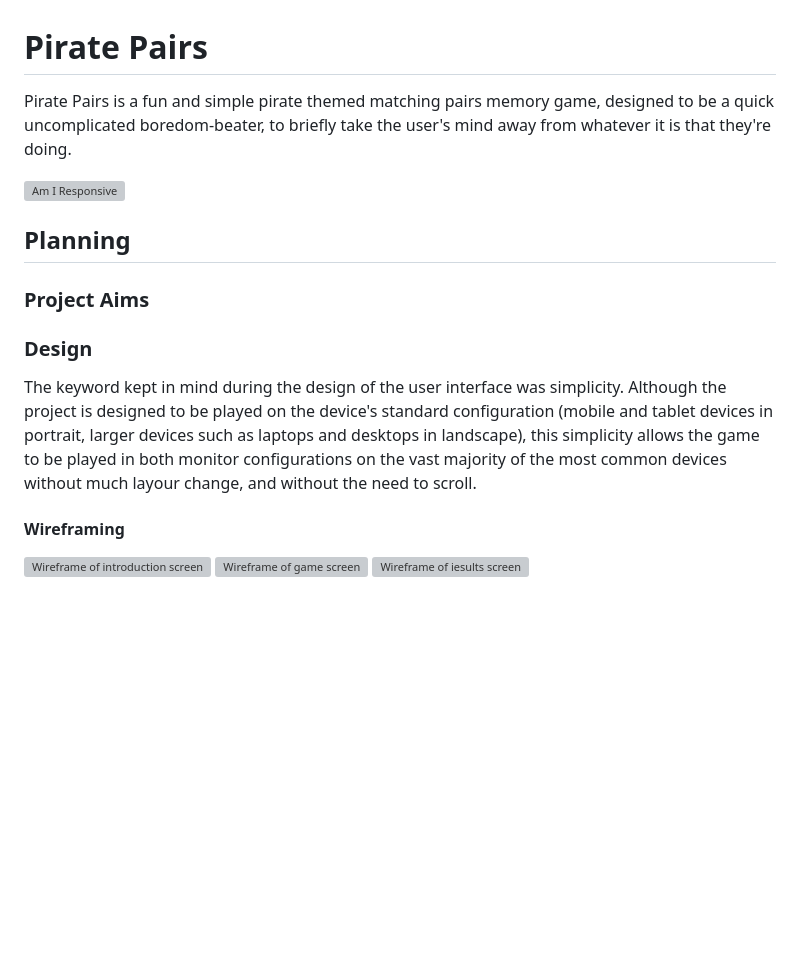
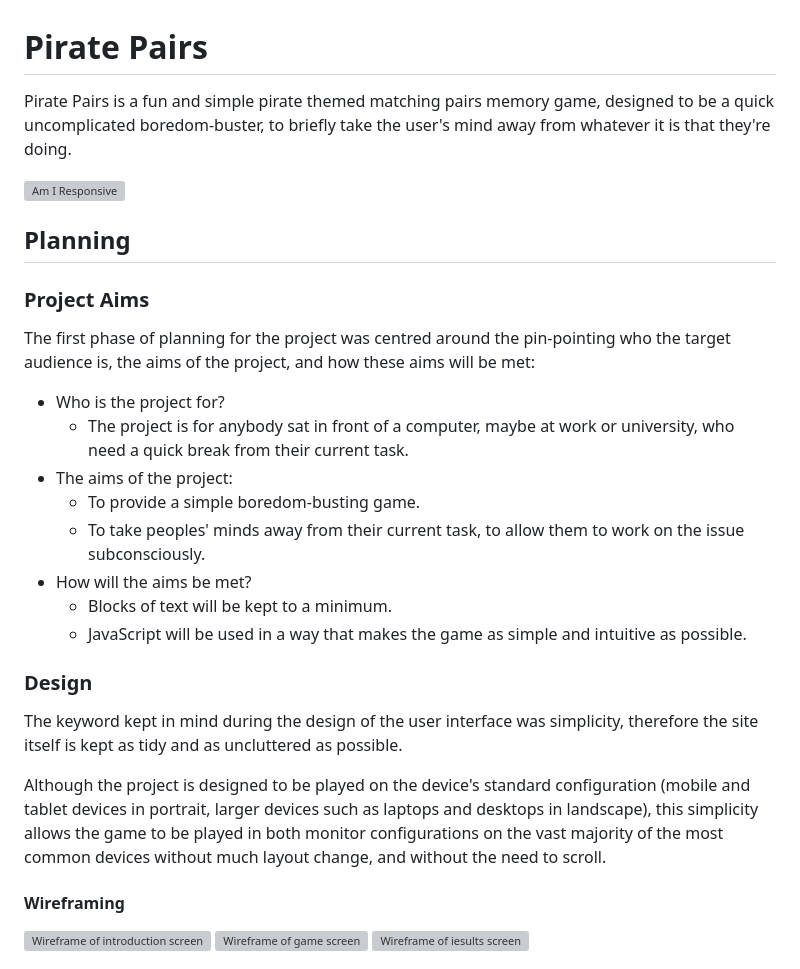
Before and after one commit to KitLavis/pirate-pairs, a Markdown page: README.md, the part around the change. GitHub-like rendering; blank space fills up the shorter version; grey boxes are pictures that could not be loaded.

Commit message:
planning section in readme first draft

```diff
--- a/README.md
+++ b/README.md
@@ -1,6 +1,6 @@
 # Pirate Pairs
 
-Pirate Pairs is a fun and simple pirate themed matching pairs memory game, designed to be a quick uncomplicated boredom-beater, to briefly take the user's mind away from whatever it is that they're doing.
+Pirate Pairs is a fun and simple pirate themed matching pairs memory game, designed to be a quick uncomplicated boredom-buster, to briefly take the user's mind away from whatever it is that they're doing.
 
 ![Am I Responsive](docs/images/am-i-responsive.webp)
 
@@ -8,9 +8,22 @@ Pirate Pairs is a fun and simple pirate themed matching pairs memory game, desig
 
 ### Project Aims
 
+The first phase of planning for the project was centred around the pin-pointing who the target audience is, the aims of the project, and how these aims will be met:
+
+- Who is the project for?
+  - The project is for anybody sat in front of a computer, maybe at work or university, who need a quick break from their current task.
+- The aims of the project:
+  - To provide a simple boredom-busting game.
+  - To take peoples' minds away from their current task, to allow them to work on the issue subconsciously.
+- How will the aims be met?
+  - Blocks of text will be kept to a minimum.
+  - JavaScript will be used in a way that makes the game as simple and intuitive as possible.
+
 ### Design
 
-The keyword kept in mind during the design of the user interface was simplicity. Although the project is designed to be played on the device's standard configuration (mobile and tablet devices in portrait, larger devices such as laptops and desktops in landscape), this simplicity allows the game to be played in both monitor configurations on the vast majority of the most common devices without much layour change, and without the need to scroll.
+The keyword kept in mind during the design of the user interface was simplicity, therefore the site itself is kept as tidy and as uncluttered as possible.
+
+Although the project is designed to be played on the device's standard configuration (mobile and tablet devices in portrait, larger devices such as laptops and desktops in landscape), this simplicity allows the game to be played in both monitor configurations on the vast majority of the most common devices without much layout change, and without the need to scroll.
 
 #### Wireframing
 
```
